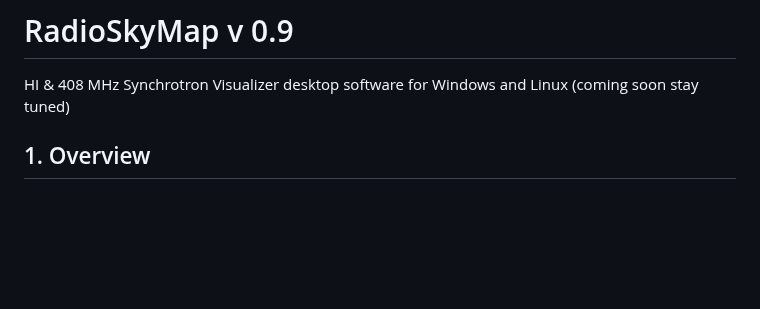
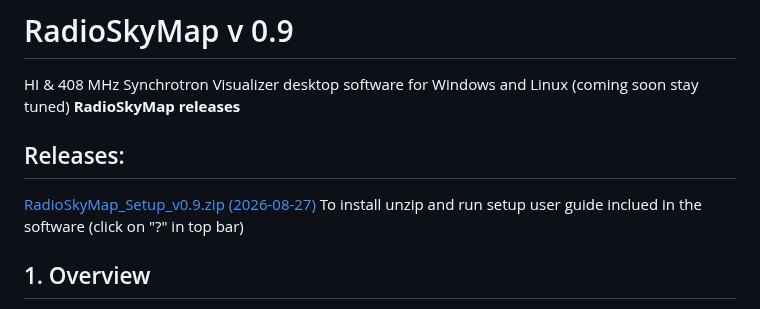
Before and after one commit to Radio-Source/RadioSkyMap, a Markdown page: readme.md, the part around the change. GitHub-like rendering; blank space fills up the shorter version.

Commit message:
Update README with release details and installation guide
Added release information and user guide instructions.

```diff
--- a/readme.md
+++ b/readme.md
@@ -2,6 +2,12 @@
 
 # RadioSkyMap v 0.9
 HI & 408 MHz Synchrotron Visualizer desktop software for Windows and Linux (coming soon stay tuned)
+**RadioSkyMap releases**
+
+## Releases:
+[RadioSkyMap\_Setup\_v0.9.zip (2026-08-27)](https://www.rmob.org/file/RadioSkyMap_Setup_v0.9.zip)
+To install unzip and run setup
+user guide inclued in the software (click on "?" in top bar)
 
 ## 1. Overview
 
```
